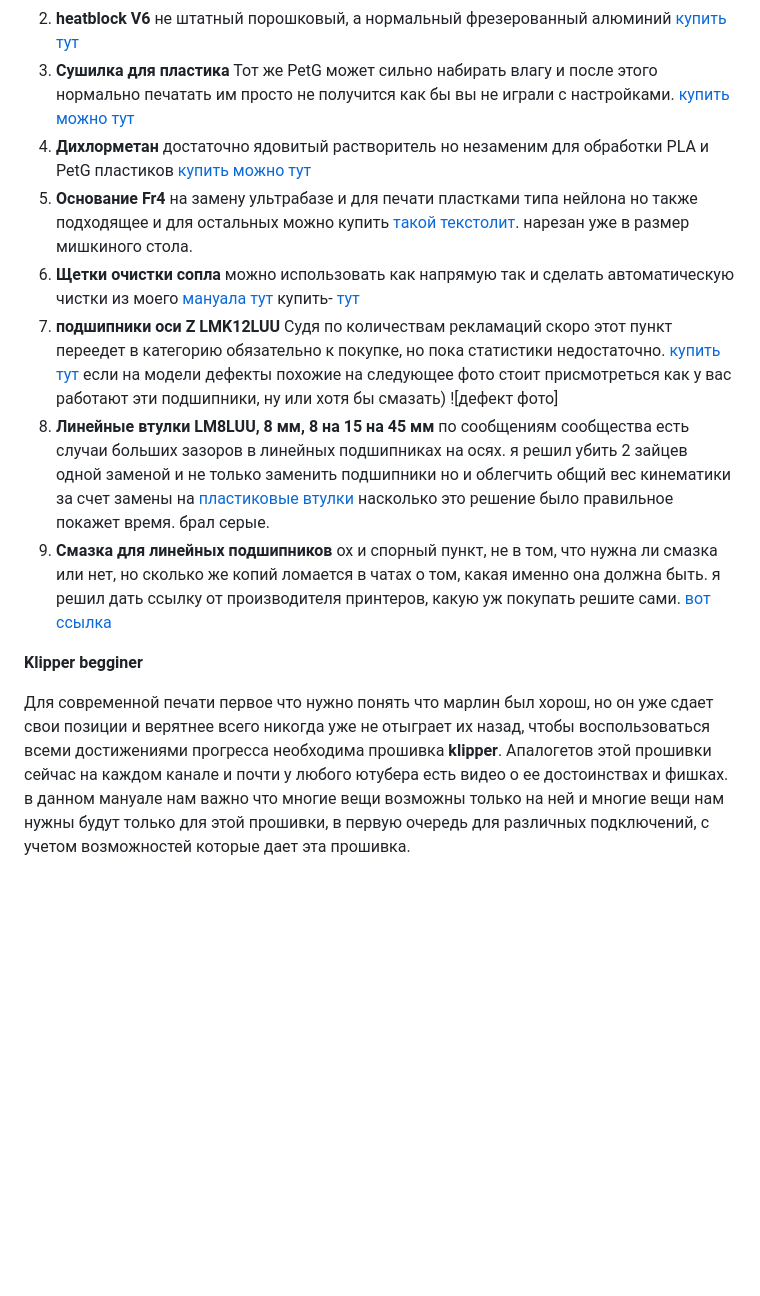
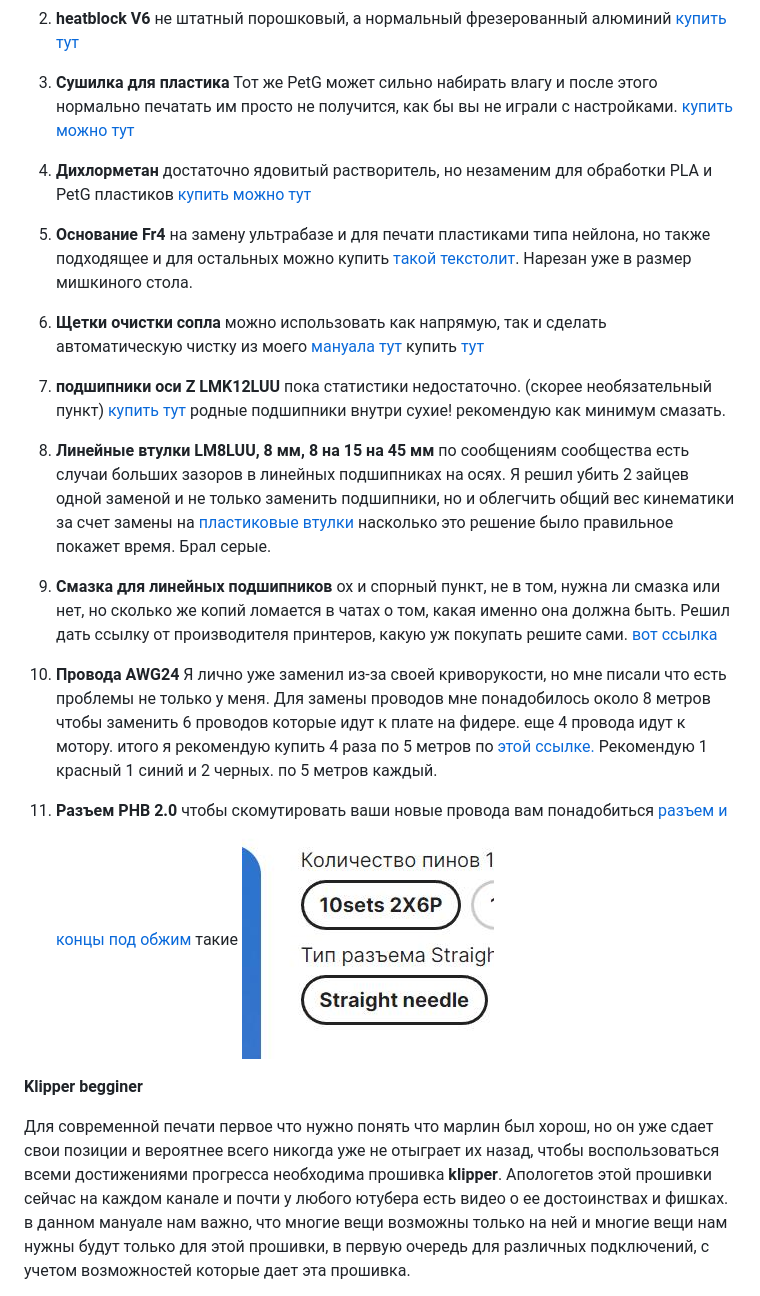
Before and after one commit to Tombraider2006/klipperFB6, a Markdown page: what_2_buy/readme.md, the part around the change printed below. Rendered like a GitHub page; pictures changed too: what_2_buy/phb2_0.jpg (added); blank space fills up the shorter version.

Commit message:
ссылки на провода, орфография.

```diff
--- a/what_2_buy/readme.md
+++ b/what_2_buy/readme.md
@@ -26,15 +50,31 @@
    2. **heatblock V6** не штатный порошковый, а нормальный фрезерованный алюминий [купить тут](http://alii.pub/6i49pu)
-   3. **Сушилка для пластика** Тот же PetG может сильно набирать влагу и после этого нормально печатать им просто не получится как бы вы не играли с настройками. [купить можно тут](http://alii.pub/6i4a39)
-   4. **Дихлорметан** достаточно ядовитый растворитель но незаменим для обработки PLA и PetG пластиков [купить можно тут](https://market.yandex.ru/offer/adM95eCRRXghq39tuy6s3Q?utm_campaign=processing_email_old_notfollow&utm_source=email&utm_medium=trigger&utm_referrer=620&eh=b7f32770f214f23a33404650d59f52c6&ecid=processing&clid=620&pokupki=1&cpa=1)
-   5. **Основание Fr4** на замену ультрабазе и для печати пластками типа нейлона но также подходящее и для остальных можно купить [такой текстолит](http://alii.pub/6i4ayk). нарезан уже в размер мишкиного стола.
-   6. **Щетки очистки сопла** можно использовать как напрямую так и сделать автоматическую чистки из моего [мануала тут](../clean_nozle/readme.md) купить- [тут](http://alii.pub/6hz9dc)
-   7. **подшипники оси Z LMK12LUU** Судя по количествам рекламаций скоро этот пункт переедет в категорию обязательно к покупке, но пока статистики недостаточно. [купить тут](http://alii.pub/6i4w92) если на модели дефекты похожие на следующее фото стоит присмотреться как у вас работают эти подшипники, ну или хотя бы смазать) ![дефект фото]
-   8. **Линейные втулки LM8LUU, 8 мм, 8 на 15 на 45 мм** по сообщениям сообщества есть случаи больших зазоров в линейных подшипниках на осях. я решил убить 2 зайцев одной заменой и не только заменить подшипники но и облегчить общий вес кинематики за счет замены на [пластиковые втулки](http://alii.pub/6i4hql) насколько это решение было правильное покажет время. брал серые.
-   9. **Смазка для линейных подшипников** ох и спорный пункт, не в том, что нужна ли смазка или нет, но сколько же копий ломается  в чатах о том, какая именно она должна быть. я решил дать ссылку от производителя принтеров, какую уж покупать решите сами. [вот ссылка](https://aliexpress.ru/item/1005003723700768.html)
+
+   3. **Сушилка для пластика** Тот же PetG может сильно набирать влагу и после этого нормально печатать им просто не получится, как бы вы не играли с настройками. [купить можно тут](http://alii.pub/6i4a39)
+
+   4. **Дихлорметан** достаточно ядовитый растворитель, но незаменим для обработки PLA и PetG пластиков [купить можно тут](https://market.yandex.ru/offer/adM95eCRRXghq39tuy6s3Q?utm_campaign=processing_email_old_notfollow&utm_source=email&utm_medium=trigger&utm_referrer=620&eh=b7f32770f214f23a33404650d59f52c6&ecid=processing&clid=620&pokupki=1&cpa=1)
+
+   5. **Основание Fr4** на замену ультрабазе и для печати пластиками типа нейлона, но также подходящее и для остальных можно купить [такой текстолит](http://alii.pub/6i4ayk). Нарезан уже в размер мишкиного стола.
+
+   6. **Щетки очистки сопла** можно использовать как напрямую, так и сделать автоматическую чистку из моего [мануала тут](../clean_nozle/readme.md) купить [тут](http://alii.pub/6hz9dc)
+
+   7. **подшипники оси Z LMK12LUU** пока статистики недостаточно. (скорее необязательный пункт) [купить тут](http://alii.pub/6i4w92) родные подшипники внутри сухие! рекомендую как минимум смазать.
+
+   8. **Линейные втулки LM8LUU, 8 мм, 8 на 15 на 45 мм** по сообщениям сообщества есть случаи больших зазоров в линейных подшипниках на осях. Я решил убить 2 зайцев одной заменой и не только заменить подшипники, но и облегчить общий вес кинематики за счет замены на [пластиковые втулки](http://alii.pub/6i4hql) насколько это решение было правильное покажет время. Брал серые.
+
+   9. **Смазка для линейных подшипников** ох и спорный пункт, не в том, нужна ли смазка или нет, но сколько же копий ломается в чатах о том, какая именно она должна быть. Решил дать ссылку от производителя принтеров, какую уж покупать решите сами. [вот ссылка](https://aliexpress.ru/item/1005003723700768.html)
+  10. **Провода AWG24** Я лично уже заменил из-за своей криворукости, но мне писали что есть проблемы не только у меня. Для замены проводов мне понадобилось около 8 метров чтобы заменить 6 проводов которые идут к плате на фидере. еще 4 провода идут к мотору. итого я рекомендую купить 4 раза по 5 метров по [этой ссылке.](https://alii.pub/6j28ox) Рекомендую 1 красный 1 синий и 2 черных. по 5 метров каждый.
+  11. **Разъем PHB 2.0** чтобы скомутировать ваши новые провода вам понадобиться [разъем и концы под обжим](https://alii.pub/6j28vc)
+  такие ![](phb2_0.jpg)
+
+
 
 
 **Klipper begginer**
 
-  Для современной печати первое что нужно понять что марлин был хорош, но он уже сдает свои позиции и верятнее всего никогда уже не отыграет их назад, чтобы воспользоваться всеми достижениями прогресса необходима прошивка **klipper**. Апалогетов этой прошивки сейчас на каждом канале и почти у любого ютубера есть видео о ее достоинствах и фишках. в данном мануале нам важно что многие вещи возможны только на ней и многие вещи нам нужны будут только для этой прошивки, в первую очередь для различных подключений,  с учетом возможностей которые дает эта прошивка.
+
+
+  Для современной печати первое что нужно понять что марлин был хорош, но он уже сдает свои позиции и вероятнее всего никогда уже не отыграет их назад, чтобы воспользоваться всеми достижениями прогресса необходима прошивка **klipper**. Апологетов этой прошивки сейчас на каждом канале и почти у любого ютубера есть видео о ее достоинствах и фишках. в данном мануале нам важно, что многие вещи возможны только на ней и многие вещи нам нужны будут только для этой прошивки, в первую очередь для различных подключений,  с учетом возможностей которые дает эта прошивка.
+
+
 
    Как в сказке начинают от печки мы начнем с блока питания.
```
Also changed, not shown: other parts of what_2_buy/readme.md (+70 -23 lines).
